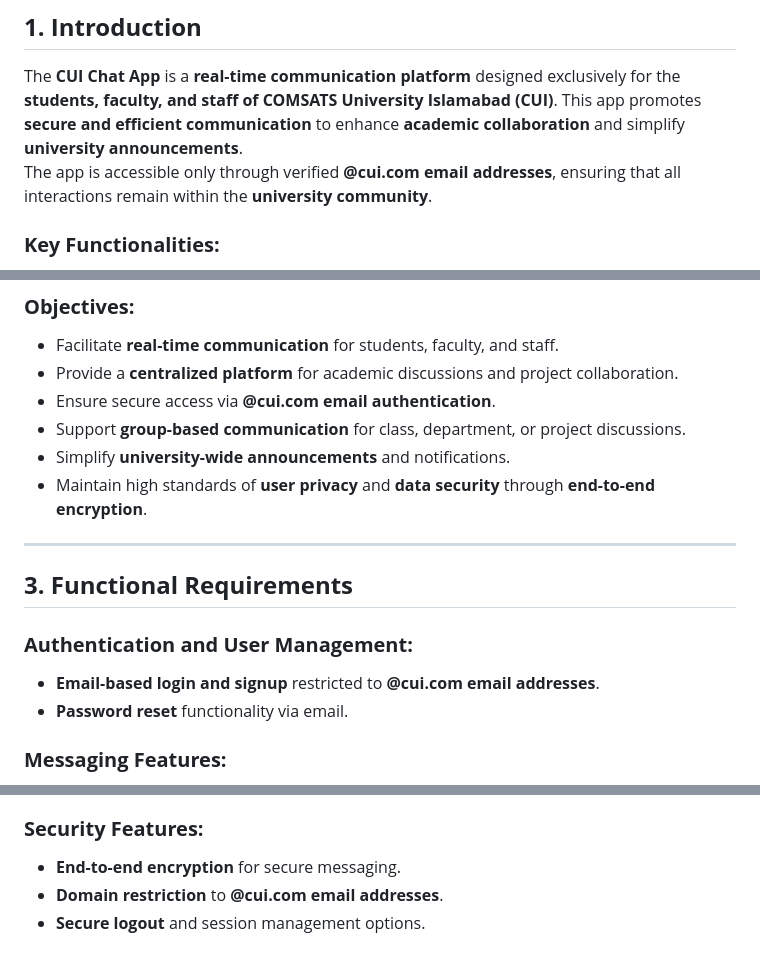
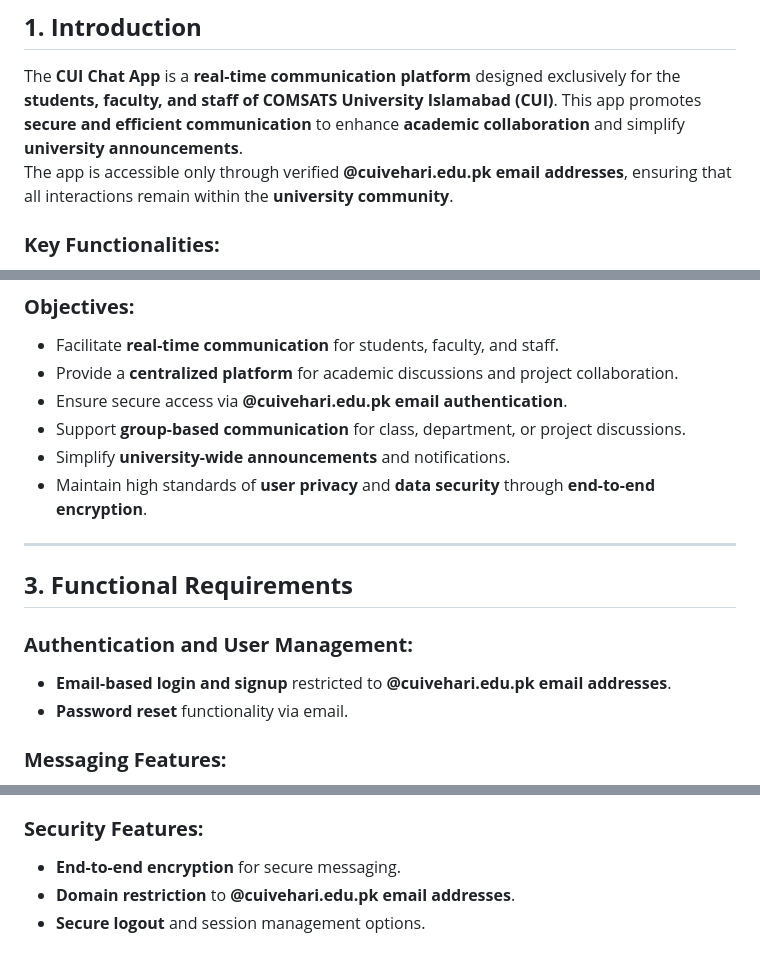
Before and after one commit to ruhma786/Github_projects, a Markdown page: cui_chat_app/README.md, 3 parts joined by grey strips. Drawn GitHub-style.

```diff
--- a/cui_chat_app/README.md
+++ b/cui_chat_app/README.md
@@ -31,7 +31,7 @@ As a **New Idea** Fulfillment of the Requirements for the Degree of
 
 ## **1. Introduction**
 The **CUI Chat App** is a **real-time communication platform** designed exclusively for the **students, faculty, and staff of COMSATS University Islamabad (CUI)**. This app promotes **secure and efficient communication** to enhance **academic collaboration** and simplify **university announcements**.
-The app is accessible only through verified **@cui.com email addresses**, ensuring that all interactions remain within the **university community**.
+The app is accessible only through verified **@cuivehari.edu.pk  email addresses**, ensuring that all interactions remain within the **university community**.
 
 ### **Key Functionalities:**
 - **Real-time Messaging**
@@ -48,7 +48,7 @@ To develop a **secure** and **collaborative communication app** tailored to meet
 ### **Objectives:**
 - Facilitate **real-time communication** for students, faculty, and staff.
 - Provide a **centralized platform** for academic discussions and project collaboration.
-- Ensure secure access via **@cui.com email authentication**.
+- Ensure secure access via **@cuivehari.edu.pk  email authentication**.
 - Support **group-based communication** for class, department, or project discussions.
 - Simplify **university-wide announcements** and notifications.
 - Maintain high standards of **user privacy** and **data security** through **end-to-end encryption**.
@@ -58,7 +58,7 @@ To develop a **secure** and **collaborative communication app** tailored to meet
 ## **3. Functional Requirements**
 
 ### **Authentication and User Management:**
-- **Email-based login and signup** restricted to **@cui.com email addresses**.
+- **Email-based login and signup** restricted to **@cuivehari.edu.pk  email addresses**.
 - **Password reset** functionality via email.
 
 ### **Messaging Features:**
@@ -84,5 +84,5 @@ To develop a **secure** and **collaborative communication app** tailored to meet
 
 ### **Security Features:**
 - **End-to-end encryption** for secure messaging.
-- **Domain restriction** to **@cui.com email addresses**.
+- **Domain restriction** to **@cuivehari.edu.pk  email addresses**.
 - **Secure logout** and session management options.
```
